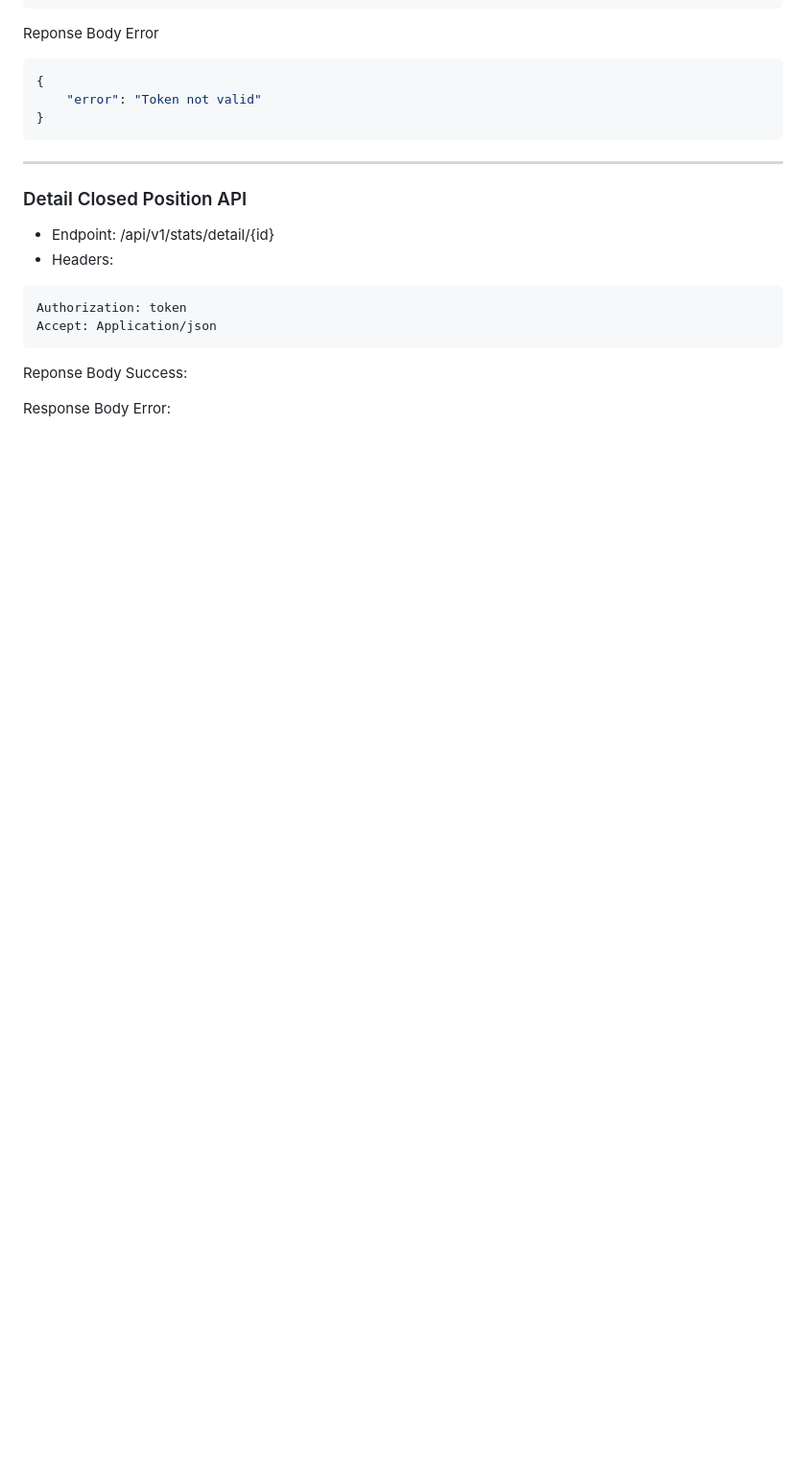
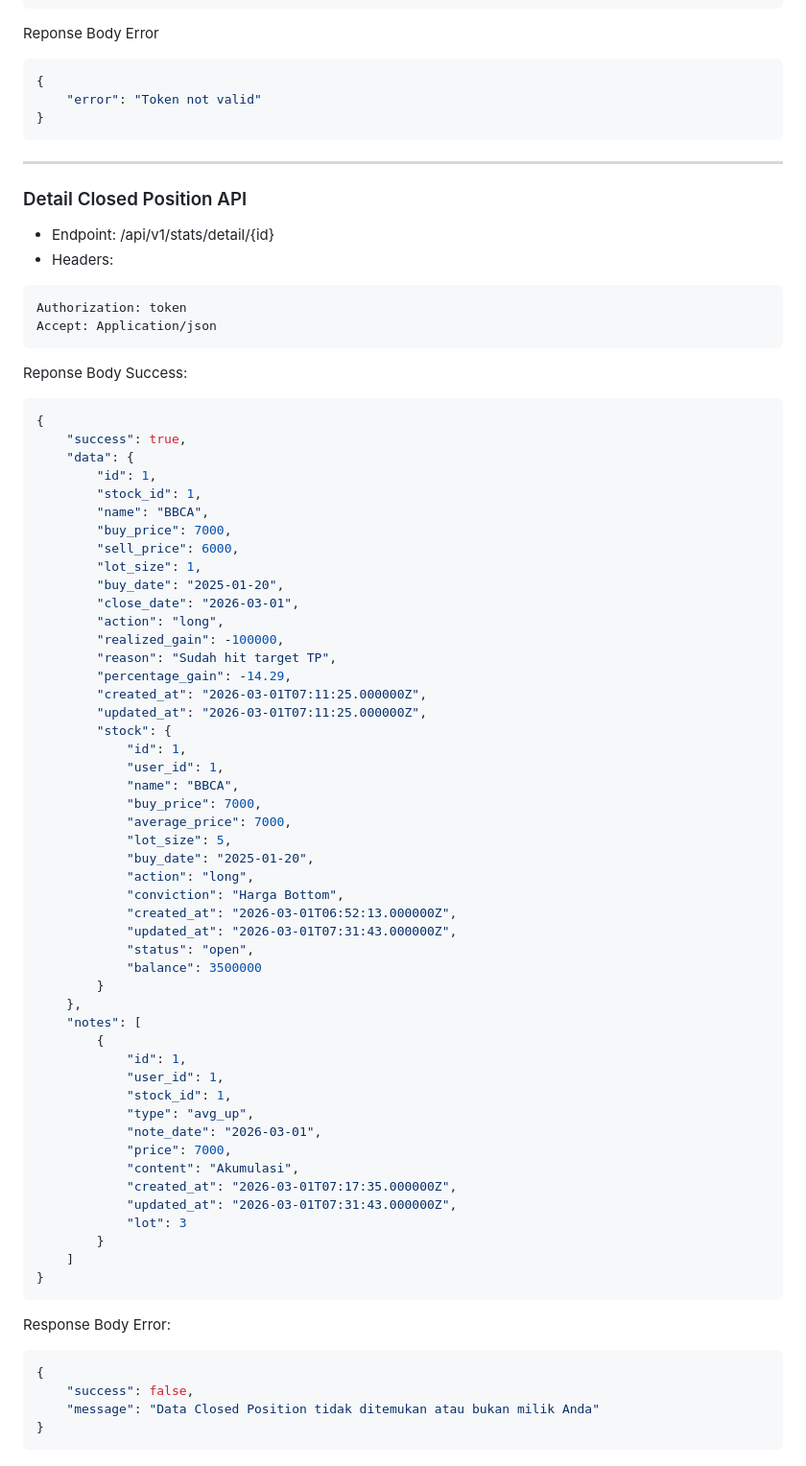
Before and after one commit to Jonathanwjy/traho-journal, a Markdown page: stock-journal-be/README.md, the part around the change. Shown at 96% size. GitHub-like rendering; blank space fills up the shorter version.

Commit message:
Stat API Documention update

````diff
--- a/stock-journal-be/README.md
+++ b/stock-journal-be/README.md
@@ -601,5 +601,61 @@ Accept: Application/json
 ```
 
 Reponse Body Success:
+```json
+{
+    "success": true,
+    "data": {
+        "id": 1,
+        "stock_id": 1,
+        "name": "BBCA",
+        "buy_price": 7000,
+        "sell_price": 6000,
+        "lot_size": 1,
+        "buy_date": "2025-01-20",
+        "close_date": "2026-03-01",
+        "action": "long",
+        "realized_gain": -100000,
+        "reason": "Sudah hit target TP",
+        "percentage_gain": -14.29,
+        "created_at": "2026-03-01T07:11:25.000000Z",
+        "updated_at": "2026-03-01T07:11:25.000000Z",
+        "stock": {
+            "id": 1,
+            "user_id": 1,
+            "name": "BBCA",
+            "buy_price": 7000,
+            "average_price": 7000,
+            "lot_size": 5,
+            "buy_date": "2025-01-20",
+            "action": "long",
+            "conviction": "Harga Bottom",
+            "created_at": "2026-03-01T06:52:13.000000Z",
+            "updated_at": "2026-03-01T07:31:43.000000Z",
+            "status": "open",
+            "balance": 3500000
+        }
+    },
+    "notes": [
+        {
+            "id": 1,
+            "user_id": 1,
+            "stock_id": 1,
+            "type": "avg_up",
+            "note_date": "2026-03-01",
+            "price": 7000,
+            "content": "Akumulasi",
+            "created_at": "2026-03-01T07:17:35.000000Z",
+            "updated_at": "2026-03-01T07:31:43.000000Z",
+            "lot": 3
+        }
+    ]
+}
+```
 
 Response Body Error:
+```json
+{
+    "success": false,
+    "message": "Data Closed Position tidak ditemukan atau bukan milik Anda"
+}
+```
````
